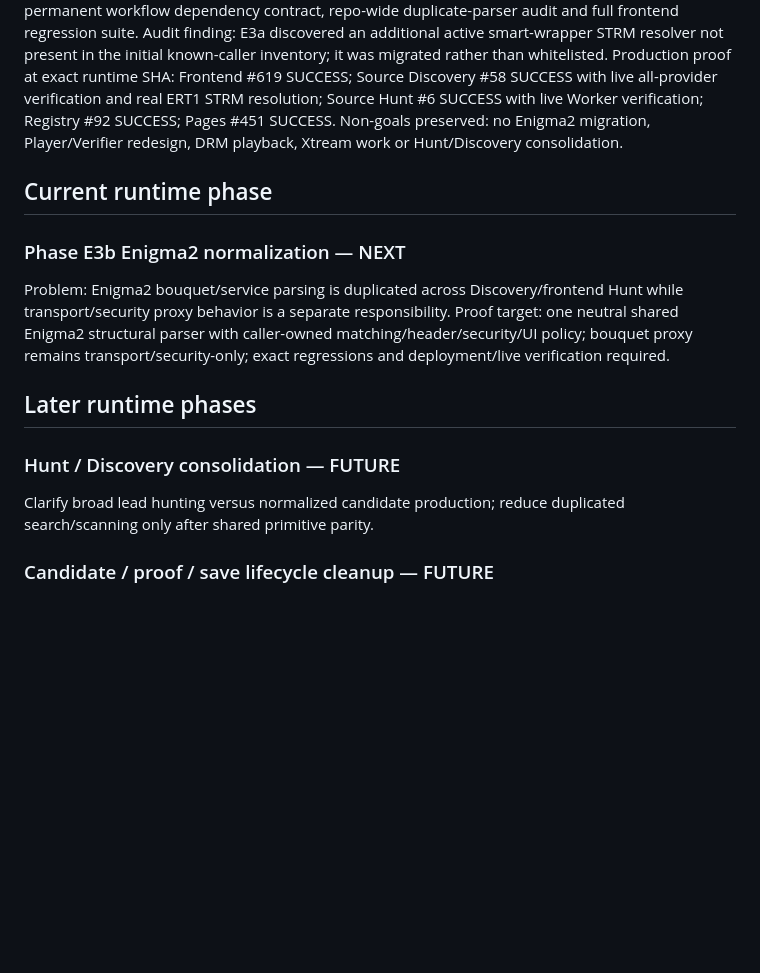
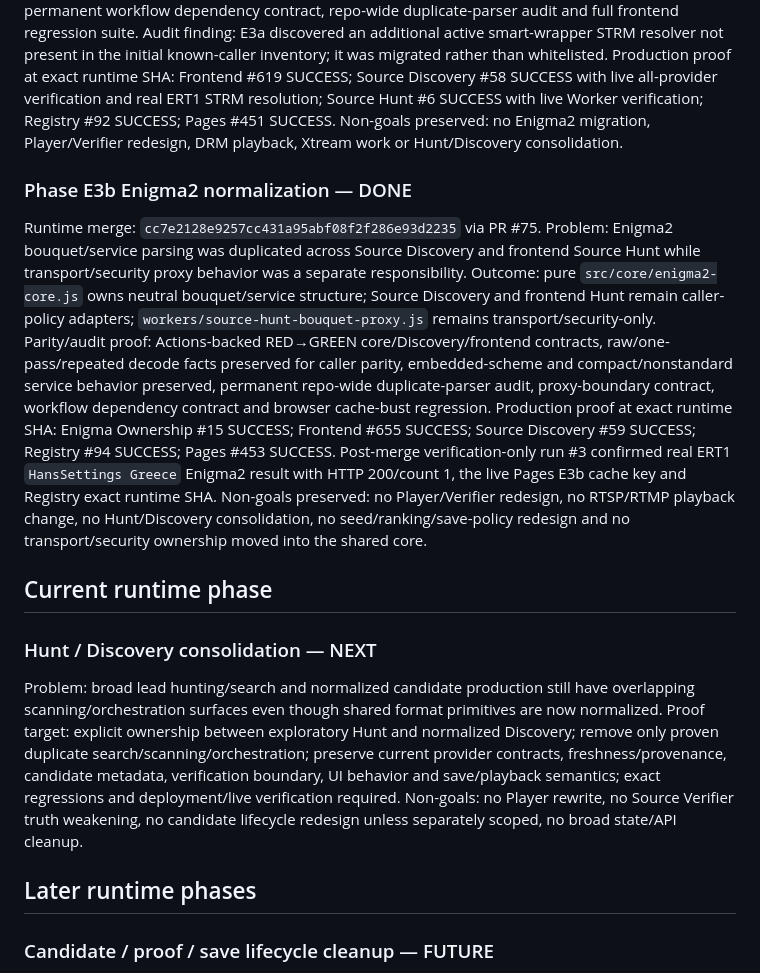
Before and after one commit to tonis1000/WebV2, a Markdown page: WEBV2_ROADMAP.md, the part around the change. Rendered like a GitHub page; blank space fills up the shorter version.

Commit message:
docs: advance roadmap after E3b

```diff
--- a/WEBV2_ROADMAP.md
+++ b/WEBV2_ROADMAP.md
@@ -54,15 +54,21 @@ Audit finding: E3a discovered an additional active smart-wrapper STRM resolver n
 Production proof at exact runtime SHA: Frontend #619 SUCCESS; Source Discovery #58 SUCCESS with live all-provider verification and real ERT1 STRM resolution; Source Hunt #6 SUCCESS with live Worker verification; Registry #92 SUCCESS; Pages #451 SUCCESS.
 Non-goals preserved: no Enigma2 migration, Player/Verifier redesign, DRM playback, Xtream work or Hunt/Discovery consolidation.
 
+### Phase E3b Enigma2 normalization — DONE
+Runtime merge: `cc7e2128e9257cc431a95abf08f2f286e93d2235` via PR #75.
+Problem: Enigma2 bouquet/service parsing was duplicated across Source Discovery and frontend Source Hunt while transport/security proxy behavior was a separate responsibility.
+Outcome: pure `src/core/enigma2-core.js` owns neutral bouquet/service structure; Source Discovery and frontend Hunt remain caller-policy adapters; `workers/source-hunt-bouquet-proxy.js` remains transport/security-only.
+Parity/audit proof: Actions-backed RED→GREEN core/Discovery/frontend contracts, raw/one-pass/repeated decode facts preserved for caller parity, embedded-scheme and compact/nonstandard service behavior preserved, permanent repo-wide duplicate-parser audit, proxy-boundary contract, workflow dependency contract and browser cache-bust regression.
+Production proof at exact runtime SHA: Enigma Ownership #15 SUCCESS; Frontend #655 SUCCESS; Source Discovery #59 SUCCESS; Registry #94 SUCCESS; Pages #453 SUCCESS. Post-merge verification-only run #3 confirmed real ERT1 `HansSettings Greece` Enigma2 result with HTTP 200/count 1, the live Pages E3b cache key and Registry exact runtime SHA.
+Non-goals preserved: no Player/Verifier redesign, no RTSP/RTMP playback change, no Hunt/Discovery consolidation, no seed/ranking/save-policy redesign and no transport/security ownership moved into the shared core.
+
 ## Current runtime phase
-### Phase E3b Enigma2 normalization — NEXT
-Problem: Enigma2 bouquet/service parsing is duplicated across Discovery/frontend Hunt while transport/security proxy behavior is a separate responsibility.
-Proof target: one neutral shared Enigma2 structural parser with caller-owned matching/header/security/UI policy; bouquet proxy remains transport/security-only; exact regressions and deployment/live verification required.
+### Hunt / Discovery consolidation — NEXT
+Problem: broad lead hunting/search and normalized candidate production still have overlapping scanning/orchestration surfaces even though shared format primitives are now normalized.
+Proof target: explicit ownership between exploratory Hunt and normalized Discovery; remove only proven duplicate search/scanning/orchestration; preserve current provider contracts, freshness/provenance, candidate metadata, verification boundary, UI behavior and save/playback semantics; exact regressions and deployment/live verification required.
+Non-goals: no Player rewrite, no Source Verifier truth weakening, no candidate lifecycle redesign unless separately scoped, no broad state/API cleanup.
 
 ## Later runtime phases
-### Hunt / Discovery consolidation — FUTURE
-Clarify broad lead hunting versus normalized candidate production; reduce duplicated search/scanning only after shared primitive parity.
-
 ### Candidate / proof / save lifecycle cleanup — FUTURE
 Target conceptual lifecycle: `FOUND -> FORMAT_CLASSIFIED -> RESOLVED -> VERIFIED_MEDIA -> PLAYBACK_CONFIRMED -> SAVED`.
 Strengthen proof metadata without weakening current verifier/security rules.
```
